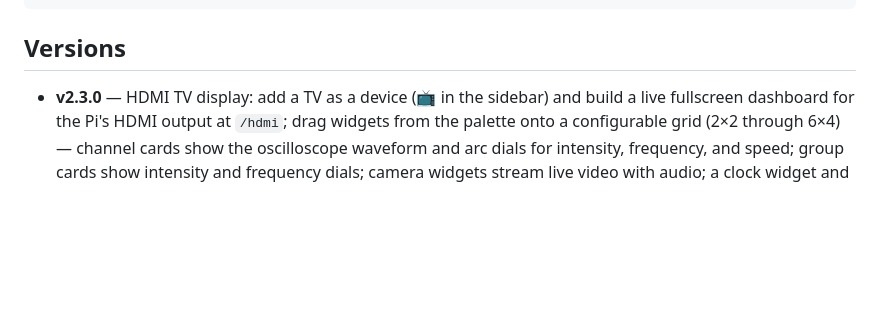
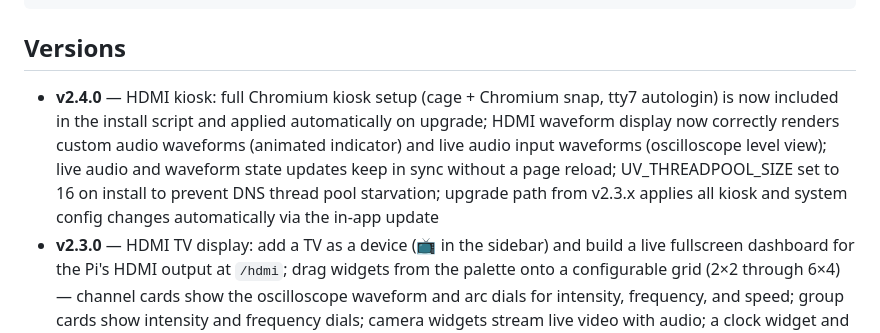
Before and after one commit to alansteedman/edgecontrol, a Markdown page: README.md, the part around the change. Drawn GitHub-style; blank space fills up the shorter version.

Commit message:
docs: update README for v2.4.0
Co-Authored-By: Claude Sonnet 4.6 <noreply@anthropic.com>

```diff
--- a/README.md
+++ b/README.md
@@ -166,6 +166,7 @@ mpremote connect /dev/cu.usbserial-XXX reset
 
 ## Versions
 
+- **v2.4.0** — HDMI kiosk: full Chromium kiosk setup (cage + Chromium snap, tty7 autologin) is now included in the install script and applied automatically on upgrade; HDMI waveform display now correctly renders custom audio waveforms (animated indicator) and live audio input waveforms (oscilloscope level view); live audio and waveform state updates keep in sync without a page reload; UV_THREADPOOL_SIZE set to 16 on install to prevent DNS thread pool starvation; upgrade path from v2.3.x applies all kiosk and system config changes automatically via the in-app update
 - **v2.3.0** — HDMI TV display: add a TV as a device (📺 in the sidebar) and build a live fullscreen dashboard for the Pi's HDMI output at `/hdmi`; drag widgets from the palette onto a configurable grid (2×2 through 6×4) — channel cards show the oscilloscope waveform and arc dials for intensity, frequency, and speed; group cards show intensity and frequency dials; camera widgets stream live video with audio; a clock widget and a video player slot (coming soon) round out the palette; save multiple named layout scenes and switch between them instantly; the HDMI page connects via WebSocket and updates live as channels change
 - **v2.2.1** — Stream Deck individual channel mode now paginates like groups: tap the left edge of the LCD touchstrip to scroll back, right edge to scroll forward; ◀/▶ arrows appear on the edge segments when more pages exist; supports any number of Coyotes with dynamic labels (C1·A, C2·B, …)
 - **v2.2.0** — Kink Controller mobile PWA at `/app`: separate lightweight page for phone/tablet users; admin enables it and sets a password from Config tab → Mobile Access; share link with one-tap copy; Groups tab (scrollable, one card per group), Channels tab (individual Coyote A/B channels, locked out with an "In group" badge when the channel belongs to an active group), Camera tab (live video via WebRTC with WebSocket MSE fallback — streams start in the background so switching back to Camera is instant); intensity slider (0–200) and frequency slider (10–200 Hz, disabled for activities and non-builtin waveforms); waveform dropdown matches the main UI with Activities, Waveforms, Custom, Audio, and Live Input sections; group order mirrors any reordering done in the main UI in real time; iOS safe-area insets, PWA manifest, mute/unmute per camera
```
